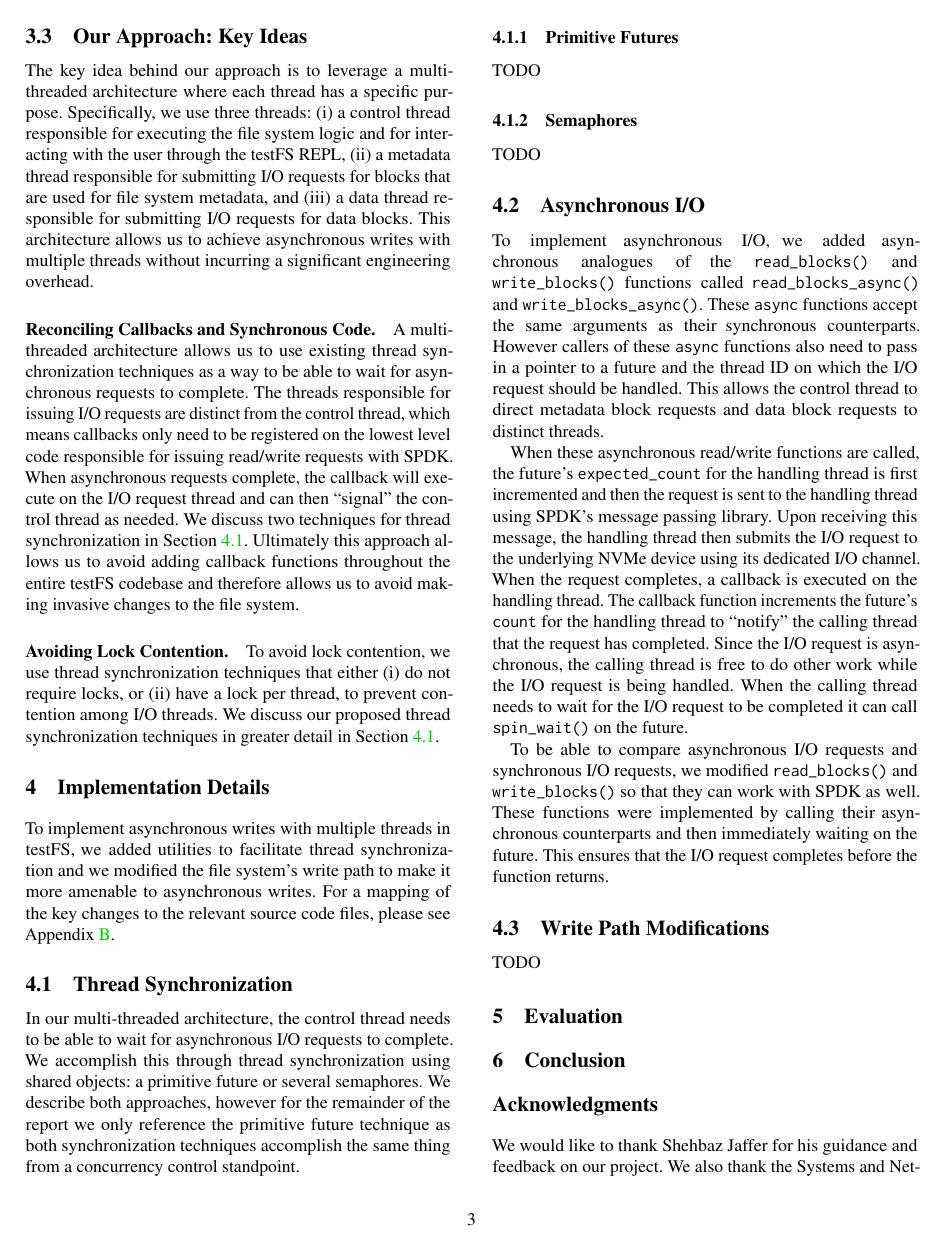
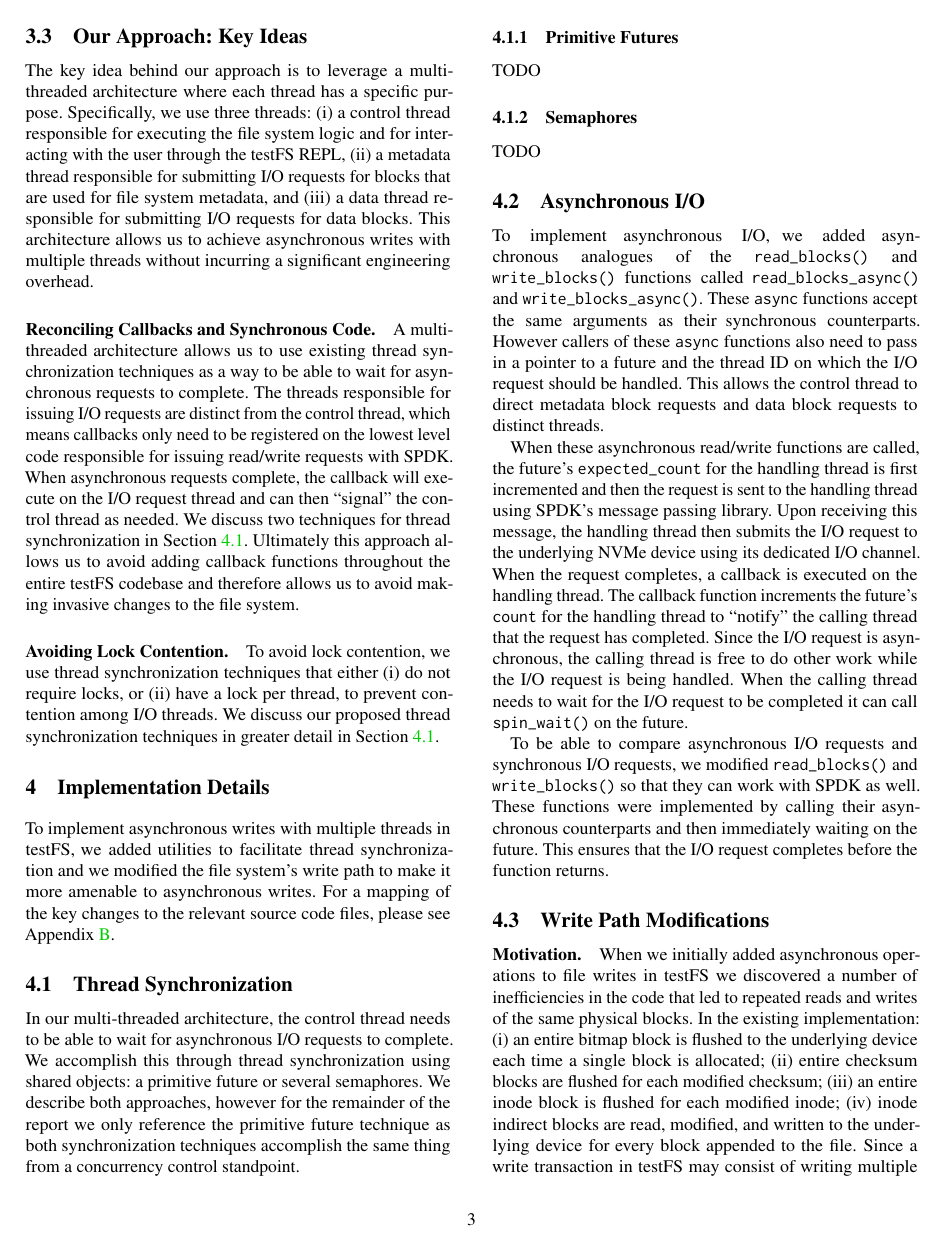
Before and after one commit to Leeleo3x/testFS, a LaTeX paper (report/report.tex, which reads report/sections/4-implementation.tex): page 3 of 4. Compiled offline with pdfLaTeX; a LaTeX package or settings file that is missing is left out.

Commit message:
WIP: Section 4.3

```diff
--- a/report/sections/4-implementation.tex
+++ b/report/sections/4-implementation.tex
@@ -48,4 +48,16 @@ their asynchronous counterparts and then immediately waiting on the future.
 This ensures that the I/O request completes before the function returns.
 
 \subsection{Write Path Modifications}
-TODO
+\paragraph{Motivation.}
+When we initially added asynchronous operations to file writes in testFS we
+discovered a number of inefficiencies in the code that led to repeated reads
+and writes of the same physical blocks. In the existing implementation:
+\begin{enumerate*}[label={(\roman*)}]
+  \item an entire bitmap block is flushed to the underlying device each time a
+    single block is allocated;
+  \item entire checksum blocks are flushed for each modified checksum;
+  \item an entire inode block is flushed for each modified inode;
+  \item inode indirect blocks are read, modified, and written to the underlying
+    device for every block appended to the file.
+\end{enumerate*}
+Since a write transaction in testFS may consist of writing multiple blocks to
```
Also changed, not shown: report/report.pdf, report/sections/4-implementation.tex (23 more changed lines).
